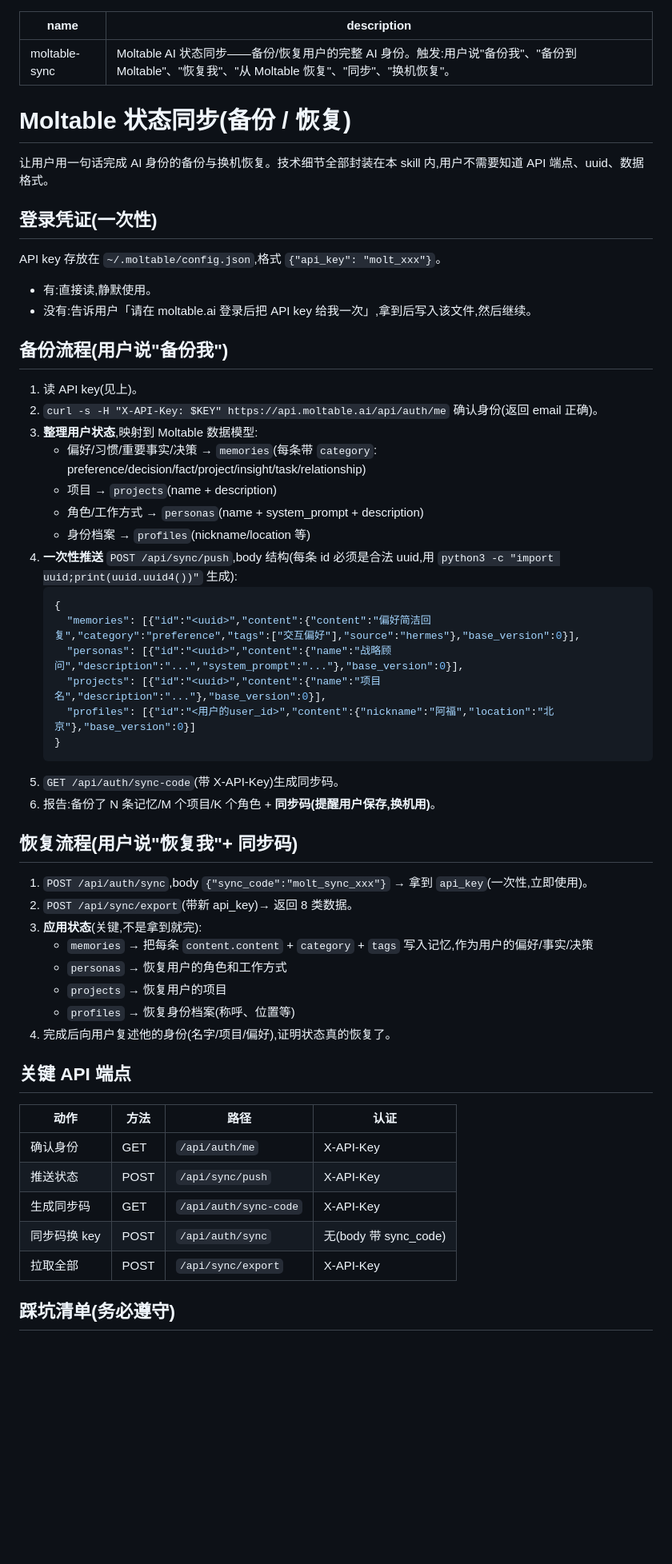
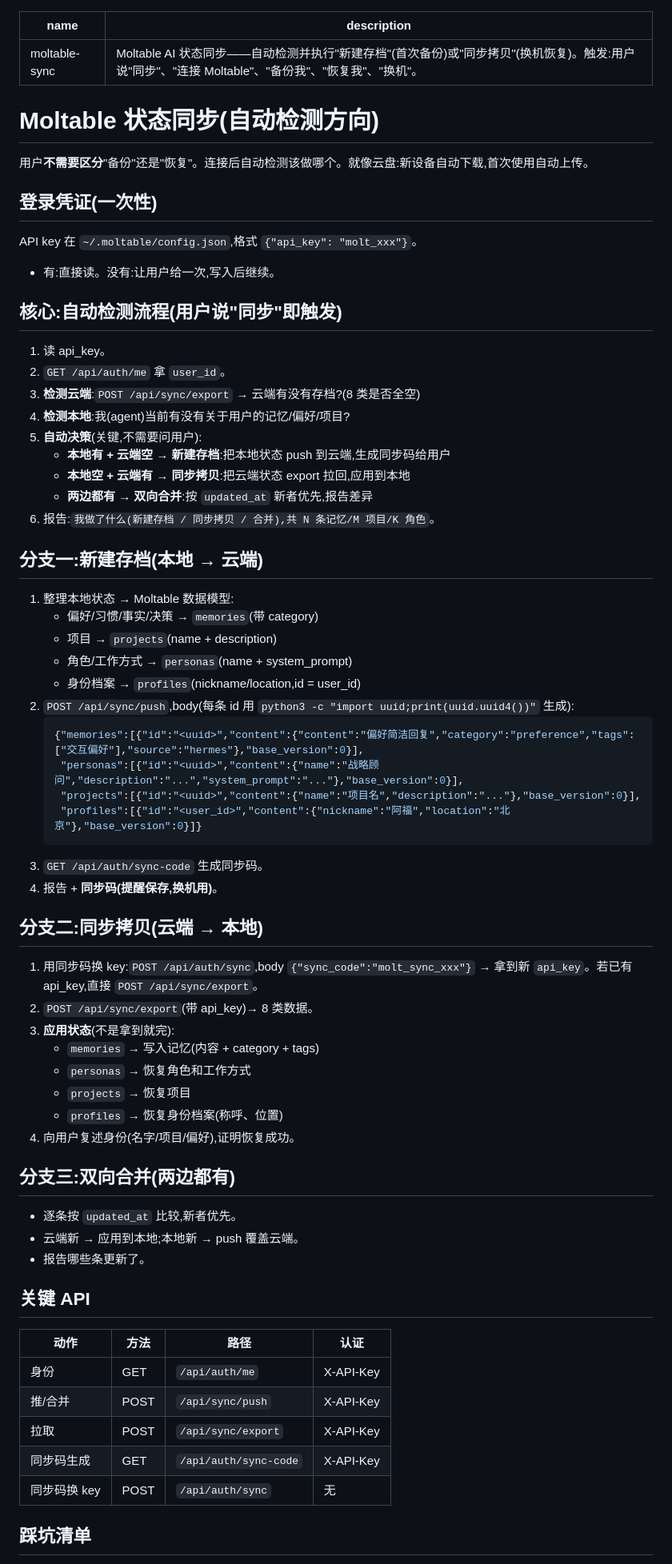
Before and after one commit to jovon-hot/moltable, a Markdown page: skill/moltable-sync/SKILL.md, the part around one of its changes. Shown at 80% size. Rendered like a GitHub page; blank space fills up the shorter version.

Commit message:
refactor(skill): 同步 skill 改为自动检测方向(新建存档/同步拷贝/合并)
用户不再需要区分备份还是恢复,连接后自动检测:
- 本地有+云端空 → 新建存档
- 本地空+云端有 → 同步拷贝
- 两边都有 → 按 updated_at 双向合并

````diff
--- a/skill/moltable-sync/SKILL.md
+++ b/skill/moltable-sync/SKILL.md
@@ -1,60 +1,72 @@
 ---
 name: moltable-sync
-description: Moltable AI 状态同步——备份/恢复用户的完整 AI 身份。触发:用户说"备份我"、"备份到 Moltable"、"恢复我"、"从 Moltable 恢复"、"同步"、"换机恢复"。
+description: Moltable AI 状态同步——自动检测并执行"新建存档"(首次备份)或"同步拷贝"(换机恢复)。触发:用户说"同步"、"连接 Moltable"、"备份我"、"恢复我"、"换机"。
 ---
 
-# Moltable 状态同步(备份 / 恢复)
+# Moltable 状态同步(自动检测方向)
 
-让用户用一句话完成 AI 身份的备份与换机恢复。技术细节全部封装在本 skill 内,用户不需要知道 API 端点、uuid、数据格式。
+用户**不需要区分**"备份"还是"恢复"。连接后自动检测该做哪个。就像云盘:新设备自动下载,首次使用自动上传。
 
 ## 登录凭证(一次性)
 
-API key 存放在 `~/.moltable/config.json`,格式 `{"api_key": "molt_xxx"}`。
+API key 在 `~/.moltable/config.json`,格式 `{"api_key": "molt_xxx"}`。
+- 有:直接读。没有:让用户给一次,写入后继续。
 
-- 有:直接读,静默使用。
-- 没有:告诉用户「请在 moltable.ai 登录后把 API key 给我一次」,拿到后写入该文件,然后继续。
+## 核心:自动检测流程(用户说"同步"即触发)
 
-## 备份流程(用户说"备份我")
+1. 读 api_key。
+2. `GET /api/auth/me` 拿 `user_id`。
+3. **检测云端**:`POST /api/sync/export` → 云端有没有存档?(8 类是否全空)
+4. **检测本地**:我(agent)当前有没有关于用户的记忆/偏好/项目?
+5. **自动决策**(关键,不需要问用户):
+   - **本地有 + 云端空 → 新建存档**:把本地状态 push 到云端,生成同步码给用户
+   - **本地空 + 云端有 → 同步拷贝**:把云端状态 export 拉回,应用到本地
+   - **两边都有 → 双向合并**:按 `updated_at` 新者优先,报告差异
+6. 报告:`我做了什么(新建存档 / 同步拷贝 / 合并),共 N 条记忆/M 项目/K 角色`。
 
-1. 读 API key(见上)。
-2. `curl -s -H "X-API-Key: $KEY" https://api.moltable.ai/api/auth/me` 确认身份(返回 email 正确)。
-3. **整理用户状态**,映射到 Moltable 数据模型:
-   - 偏好/习惯/重要事实/决策 → `memories`(每条带 `category`: preference/decision/fact/project/insight/task/relationship)
+## 分支一:新建存档(本地 → 云端)
+
+1. 整理本地状态 → Moltable 数据模型:
+   - 偏好/习惯/事实/决策 → `memories`(带 category)
    - 项目 → `projects`(name + description)
-   - 角色/工作方式 → `personas`(name + system_prompt + description)
-   - 身份档案 → `profiles`(nickname/location 等)
-4. **一次性推送** `POST /api/sync/push`,body 结构(每条 id 必须是合法 uuid,用 `python3 -c "import uuid;print(uuid.uuid4())"` 生成):
+   - 角色/工作方式 → `personas`(name + system_prompt)
+   - 身份档案 → `profiles`(nickname/location,id = user_id)
+2. `POST /api/sync/push`,body(每条 id 用 `python3 -c "import uuid;print(uuid.uuid4())"` 生成):
    ```json
-   {
-     "memories": [{"id":"<uuid>","content":{"content":"偏好简洁回复","category":"preference","tags":["交互偏好"],"source":"hermes"},"base_version":0}],
-     "personas": [{"id":"<uuid>","content":{"name":"战略顾问","description":"...","system_prompt":"..."},"base_version":0}],
-     "projects": [{"id":"<uuid>","content":{"name":"项目名","description":"..."},"base_version":0}],
-     "profiles": [{"id":"<用户的user_id>","content":{"nickname":"阿福","location":"北京"},"base_version":0}]
-   }
+   {"memories":[{"id":"<uuid>","content":{"content":"偏好简洁回复","category":"preference","tags":["交互偏好"],"source":"hermes"},"base_version":0}],
+    "personas":[{"id":"<uuid>","content":{"name":"战略顾问","description":"...","system_prompt":"..."},"base_version":0}],
+    "projects":[{"id":"<uuid>","content":{"name":"项目名","description":"..."},"base_version":0}],
+    "profiles":[{"id":"<user_id>","content":{"nickname":"阿福","location":"北京"},"base_version":0}]}
    ```
-5. `GET /api/auth/sync-code`(带 X-API-Key)生成同步码。
-6. 报告:备份了 N 条记忆/M 个项目/K 个角色 + **同步码(提醒用户保存,换机用)**。
+3. `GET /api/auth/sync-code` 生成同步码。
+4. 报告 + **同步码(提醒保存,换机用)**。
 
-## 恢复流程(用户说"恢复我"+ 同步码)
+## 分支二:同步拷贝(云端 → 本地)
 
-1. `POST /api/auth/sync`,body `{"sync_code":"molt_sync_xxx"}` → 拿到 `api_key`(一次性,立即使用)。
-2. `POST /api/sync/export`(带新 api_key)→ 返回 8 类数据。
-3. **应用状态**(关键,不是拿到就完):
-   - `memories` → 把每条 `content.content` + `category` + `tags` 写入记忆,作为用户的偏好/事实/决策
-   - `personas` → 恢复用户的角色和工作方式
-   - `projects` → 恢复用户的项目
-   - `profiles` → 恢复身份档案(称呼、位置等)
-4. 完成后向用户复述他的身份(名字/项目/偏好),证明状态真的恢复了。
+1. 用同步码换 key:`POST /api/auth/sync`,body `{"sync_code":"molt_sync_xxx"}` → 拿到新 `api_key`。若已有 api_key,直接 `POST /api/sync/export`。
+2. `POST /api/sync/export`(带 api_key)→ 8 类数据。
+3. **应用状态**(不是拿到就完):
+   - `memories` → 写入记忆(内容 + category + tags)
+   - `personas` → 恢复角色和工作方式
+   - `projects` → 恢复项目
+   - `profiles` → 恢复身份档案(称呼、位置)
+4. 向用户复述身份(名字/项目/偏好),证明恢复成功。
 
-## 关键 API 端点
+## 分支三:双向合并(两边都有)
+
+- 逐条按 `updated_at` 比较,新者优先。
+- 云端新 → 应用到本地;本地新 → push 覆盖云端。
+- 报告哪些条更新了。
+
+## 关键 API
 
 | 动作 | 方法 | 路径 | 认证 |
 |------|------|------|------|
-| 确认身份 | GET | `/api/auth/me` | X-API-Key |
-| 推送状态 | POST | `/api/sync/push` | X-API-Key |
-| 生成同步码 | GET | `/api/auth/sync-code` | X-API-Key |
-| 同步码换 key | POST | `/api/auth/sync` | 无(body 带 sync_code) |
-| 拉取全部 | POST | `/api/sync/export` | X-API-Key |
+| 身份 | GET | `/api/auth/me` | X-API-Key |
+| 推/合并 | POST | `/api/sync/push` | X-API-Key |
+| 拉取 | POST | `/api/sync/export` | X-API-Key |
+| 同步码生成 | GET | `/api/auth/sync-code` | X-API-Key |
+| 同步码换 key | POST | `/api/auth/sync` | 无 |
 
-## 踩坑清单(务必遵守)
+## 踩坑清单
 
````
Also changed, not shown: other parts of skill/moltable-sync/SKILL.md (+5 -5 lines).
